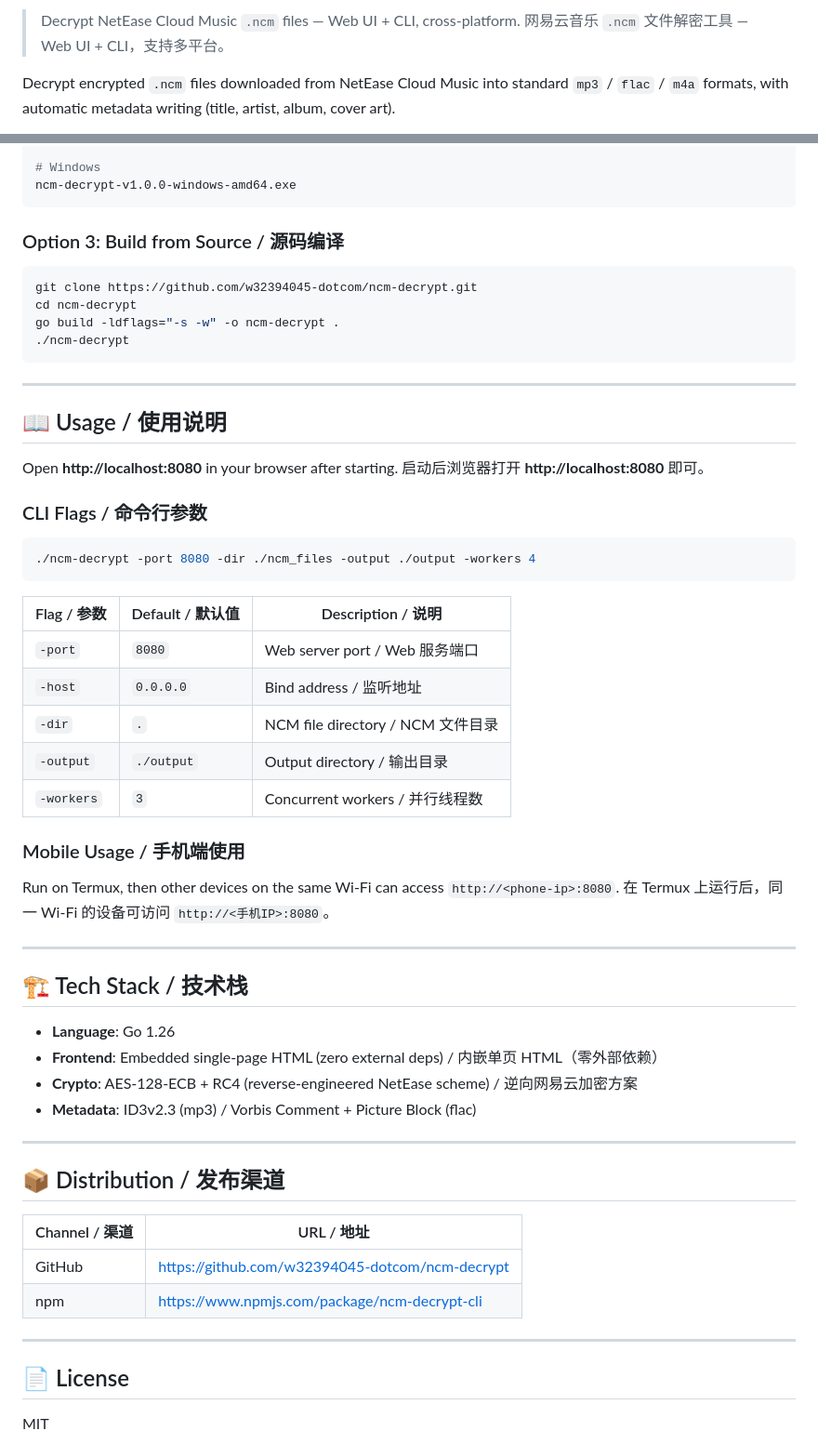
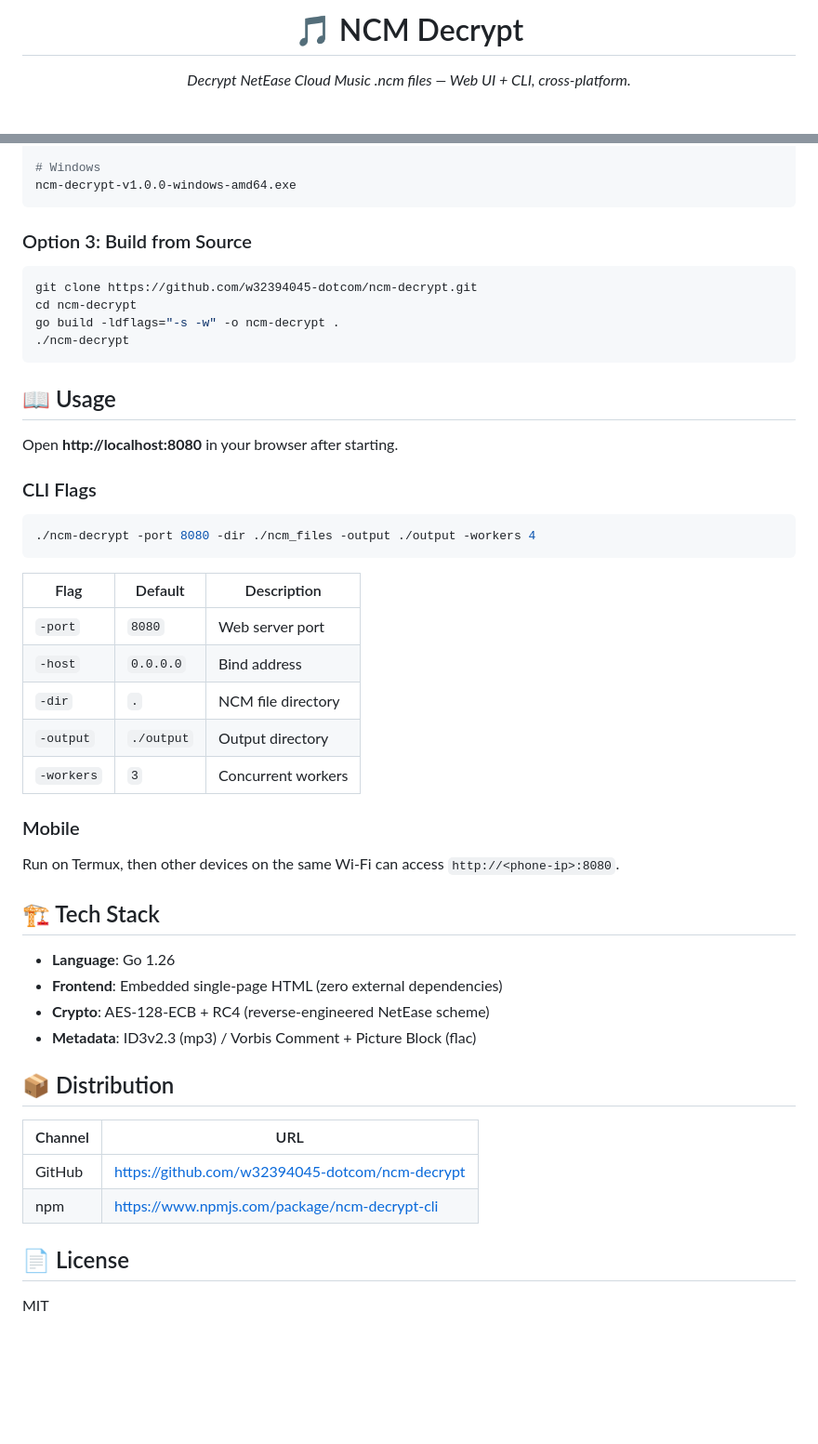
Before and after one commit to w32394045-dotcom/ncm-decrypt, a Markdown page: README.md, 2 parts joined by grey strips. Shown at 93% size. Rendered like a GitHub page; blank space fills up the shorter version.

Commit message:
Add language switcher: EN default, ZH-CN via toggle link

````diff
--- a/README.md
+++ b/README.md
@@ -2,6 +4,7 @@
 
-> Decrypt NetEase Cloud Music `.ncm` files — Web UI + CLI, cross-platform.
-> 网易云音乐 `.ncm` 文件解密工具 — Web UI + CLI，支持多平台。
+<h1 align="center">🎵 NCM Decrypt</h1>
 
-Decrypt encrypted `.ncm` files downloaded from NetEase Cloud Music into standard `mp3` / `flac` / `m4a` formats, with automatic metadata writing (title, artist, album, cover art).
+<p align="center">
+  <em>Decrypt NetEase Cloud Music .ncm files — Web UI + CLI, cross-platform.</em>
+</p>
 
@@ -52,7 +65,7 @@ chmod +x ncm-decrypt-v1.0.0-linux-amd64
 ncm-decrypt-v1.0.0-windows-amd64.exe
 ```
 
-### Option 3: Build from Source / 源码编译
+### Option 3: Build from Source
 
 ```bash
 git clone https://github.com/w32394045-dotcom/ncm-decrypt.git
@@ -61,51 +74,41 @@ go build -ldflags="-s -w" -o ncm-decrypt .
 ./ncm-decrypt
 ```
 
----
-
-## 📖 Usage / 使用说明
+## 📖 Usage
 
 Open **http://localhost:8080** in your browser after starting.
-启动后浏览器打开 **http://localhost:8080** 即可。
 
-### CLI Flags / 命令行参数
+### CLI Flags
 
 ```bash
 ./ncm-decrypt -port 8080 -dir ./ncm_files -output ./output -workers 4
 ```
 
-| Flag / 参数 | Default / 默认值 | Description / 说明 |
-|------|--------|------|
-| `-port` | `8080` | Web server port / Web 服务端口 |
-| `-host` | `0.0.0.0` | Bind address / 监听地址 |
-| `-dir` | `.` | NCM file directory / NCM 文件目录 |
-| `-output` | `./output` | Output directory / 输出目录 |
-| `-workers` | `3` | Concurrent workers / 并行线程数 |
+| Flag | Default | Description |
+|------|---------|-------------|
+| `-port` | `8080` | Web server port |
+| `-host` | `0.0.0.0` | Bind address |
+| `-dir` | `.` | NCM file directory |
+| `-output` | `./output` | Output directory |
+| `-workers` | `3` | Concurrent workers |
 
-### Mobile Usage / 手机端使用
+### Mobile
 
 Run on Termux, then other devices on the same Wi-Fi can access `http://<phone-ip>:8080`.
-在 Termux 上运行后，同一 Wi-Fi 的设备可访问 `http://<手机IP>:8080`。
 
----
-
-## 🏗️ Tech Stack / 技术栈
+## 🏗️ Tech Stack
 
 - **Language**: Go 1.26
-- **Frontend**: Embedded single-page HTML (zero external deps) / 内嵌单页 HTML（零外部依赖）
-- **Crypto**: AES-128-ECB + RC4 (reverse-engineered NetEase scheme) / 逆向网易云加密方案
+- **Frontend**: Embedded single-page HTML (zero external dependencies)
+- **Crypto**: AES-128-ECB + RC4 (reverse-engineered NetEase scheme)
 - **Metadata**: ID3v2.3 (mp3) / Vorbis Comment + Picture Block (flac)
 
----
+## 📦 Distribution
 
-## 📦 Distribution / 发布渠道
-
-| Channel / 渠道 | URL / 地址 |
-|------|------|
+| Channel | URL |
+|---------|-----|
 | GitHub | https://github.com/w32394045-dotcom/ncm-decrypt |
 | npm | https://www.npmjs.com/package/ncm-decrypt-cli |
-
----
 
 ## 📄 License
 
````
Also changed, not shown: other parts of README.md (+28 -16 lines), README.zh-CN.md (added, +115 -0 lines).
